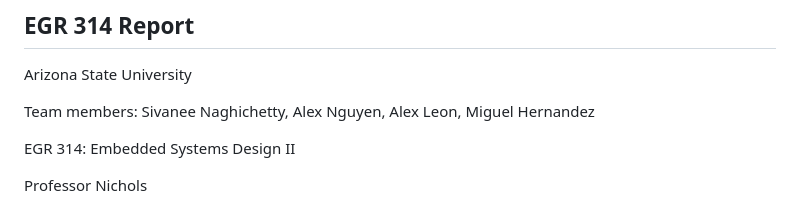
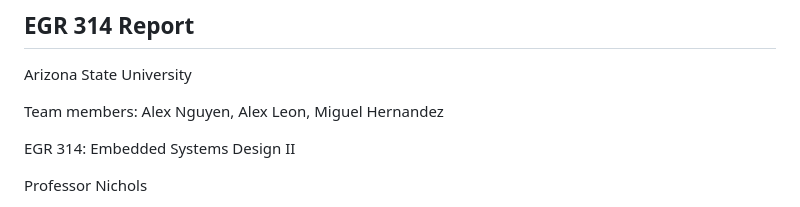
Before and after one commit to egr314-306-s24-github-io/Team-306, a Markdown page: Report.md, the part around the change. Rendered like a GitHub page.

```diff
--- a/Report.md
+++ b/Report.md
@@ -1,7 +1,7 @@
 ## EGR 314 Report
 Arizona State University
 
-Team members: Sivanee Naghichetty, Alex Nguyen, Alex Leon, Miguel Hernandez
+Team members:  Alex Nguyen, Alex Leon, Miguel Hernandez
 
 EGR 314: Embedded Systems Design II
 
```
